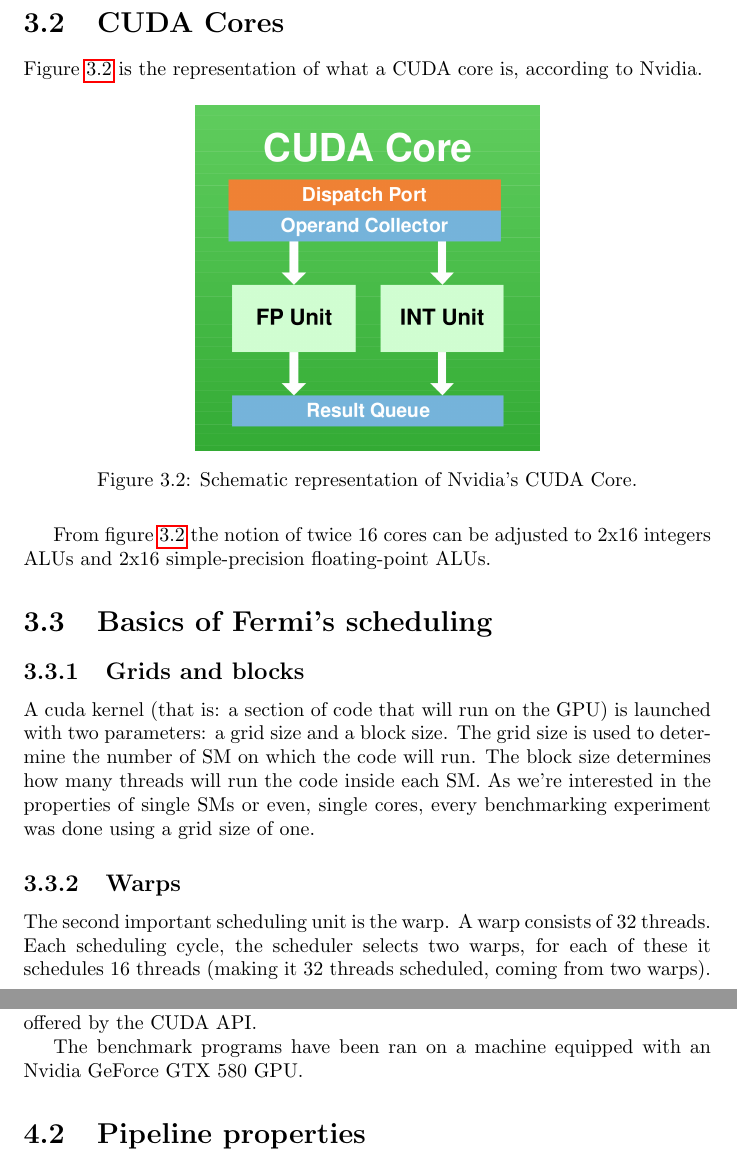
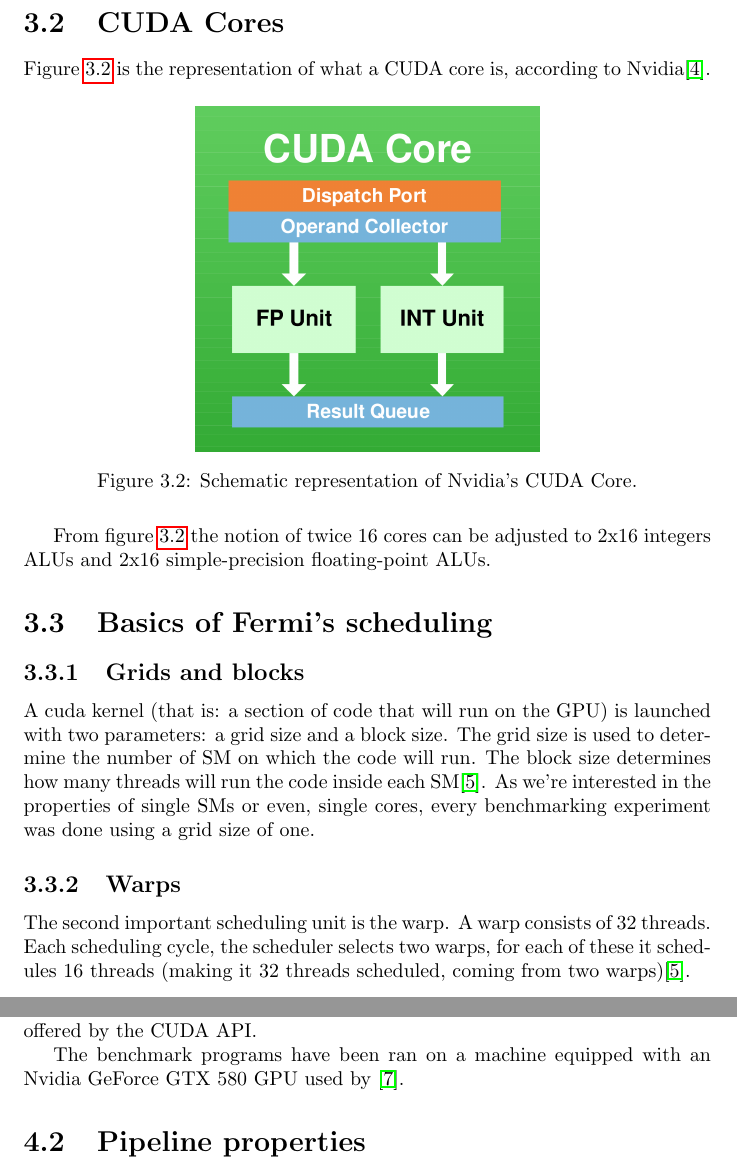
Before and after one commit to tOverney/project_report, a LaTeX thesis (project_report.tex): two parts of pages 9 and 10 of 27, joined at a grey line, cut so that both start at the same text. Compiled offline with pdfLaTeX.

Commit message:
Added ref for nvidia stuff and gtx 580 source

```diff
--- a/project_report.tex
+++ b/project_report.tex
@@ -118,7 +118,7 @@
 
     \section{CUDA Cores}
     Figure~\ref{fig:CUDACore} is the representation of what a CUDA core is,
-    according to Nvidia.
+    according to Nvidia\cite{fermiwhitepap}.
 
     \begin{figure}[H]
     \centering
@@ -138,14 +138,14 @@
         launched with two parameters: a grid size and a block size. The grid
         size is used to determine the number of SM on which the code will run.
         The block size determines how many threads will run the code inside each
-        SM. As we're interested in the properties of single SMs or even, single
+        SM\cite{cudaprog}. As we're interested in the properties of single SMs or even, single
         cores, every benchmarking experiment was done using a grid size of one.
 
         \subsection{Warps}
         The second important scheduling unit is the warp. A warp consists
         of 32 threads. Each scheduling cycle, the scheduler selects two
         warps, for each of these it schedules 16 threads (making it 32
-        threads scheduled, coming from two warps).
+        threads scheduled, coming from two warps)\cite{cudaprog}.
 
 \chapter{Benchmarking}
 
@@ -156,7 +156,7 @@
     function offered by the CUDA API.
 
 	The benchmark programs have been ran on a machine equipped with an Nvidia
-    GeForce GTX 580 GPU.
+    GeForce GTX 580 GPU used by \cite{cofact14}.
 
 \section{Pipeline properties}
 	This section contains the results obtained through the previously described
```
Also changed, not shown: project_report.tex (6 more changed lines).
